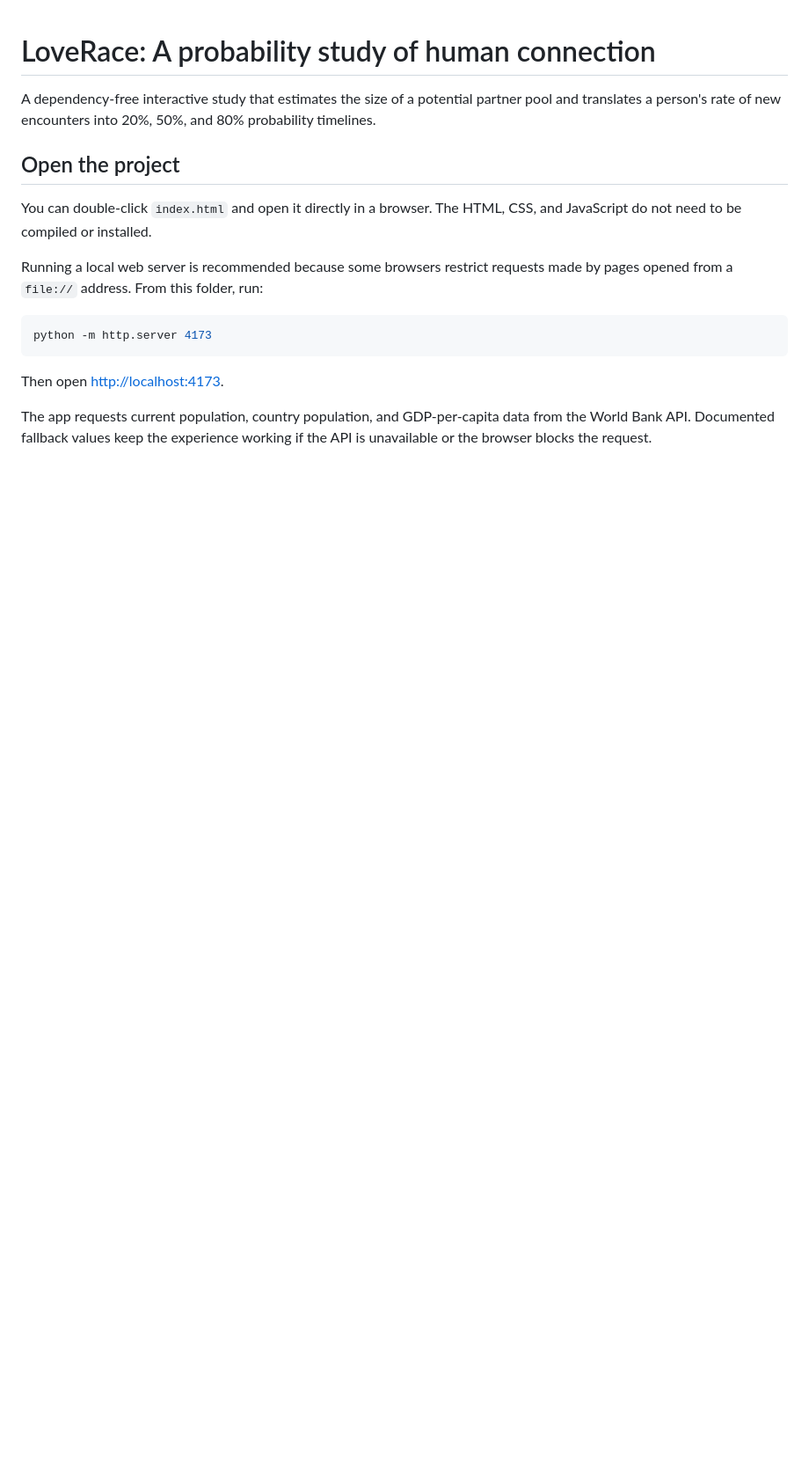
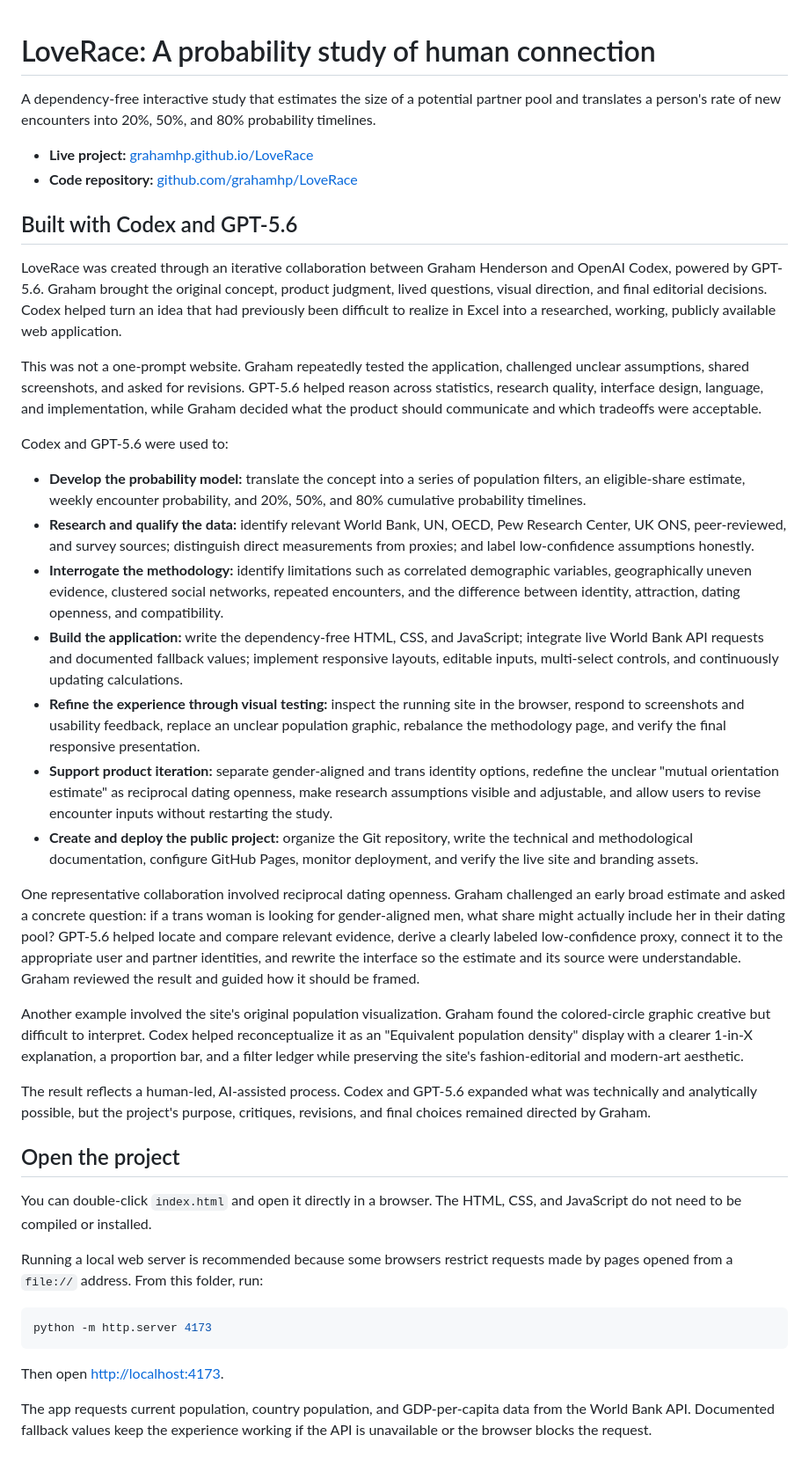
Before and after one commit to grahamhp/LoveRace, a Markdown page: README.md, the part around the change. Shown at 88% size. Rendered like a GitHub page; blank space fills up the shorter version.

Commit message:
Highlight Codex and GPT-5.6 collaboration

```diff
--- a/README.md
+++ b/README.md
@@ -1,6 +1,31 @@
 # LoveRace: A probability study of human connection
 
 A dependency-free interactive study that estimates the size of a potential partner pool and translates a person's rate of new encounters into 20%, 50%, and 80% probability timelines.
+
+- **Live project:** [grahamhp.github.io/LoveRace](https://grahamhp.github.io/LoveRace/)
+- **Code repository:** [github.com/grahamhp/LoveRace](https://github.com/grahamhp/LoveRace)
+
+## Built with Codex and GPT-5.6
+
+LoveRace was created through an iterative collaboration between Graham Henderson and OpenAI Codex, powered by GPT-5.6. Graham brought the original concept, product judgment, lived questions, visual direction, and final editorial decisions. Codex helped turn an idea that had previously been difficult to realize in Excel into a researched, working, publicly available web application.
+
+This was not a one-prompt website. Graham repeatedly tested the application, challenged unclear assumptions, shared screenshots, and asked for revisions. GPT-5.6 helped reason across statistics, research quality, interface design, language, and implementation, while Graham decided what the product should communicate and which tradeoffs were acceptable.
+
+Codex and GPT-5.6 were used to:
+
+- **Develop the probability model:** translate the concept into a series of population filters, an eligible-share estimate, weekly encounter probability, and 20%, 50%, and 80% cumulative probability timelines.
+- **Research and qualify the data:** identify relevant World Bank, UN, OECD, Pew Research Center, UK ONS, peer-reviewed, and survey sources; distinguish direct measurements from proxies; and label low-confidence assumptions honestly.
+- **Interrogate the methodology:** identify limitations such as correlated demographic variables, geographically uneven evidence, clustered social networks, repeated encounters, and the difference between identity, attraction, dating openness, and compatibility.
+- **Build the application:** write the dependency-free HTML, CSS, and JavaScript; integrate live World Bank API requests and documented fallback values; implement responsive layouts, editable inputs, multi-select controls, and continuously updating calculations.
+- **Refine the experience through visual testing:** inspect the running site in the browser, respond to screenshots and usability feedback, replace an unclear population graphic, rebalance the methodology page, and verify the final responsive presentation.
+- **Support product iteration:** separate gender-aligned and trans identity options, redefine the unclear "mutual orientation estimate" as reciprocal dating openness, make research assumptions visible and adjustable, and allow users to revise encounter inputs without restarting the study.
+- **Create and deploy the public project:** organize the Git repository, write the technical and methodological documentation, configure GitHub Pages, monitor deployment, and verify the live site and branding assets.
+
+One representative collaboration involved reciprocal dating openness. Graham challenged an early broad estimate and asked a concrete question: if a trans woman is looking for gender-aligned men, what share might actually include her in their dating pool? GPT-5.6 helped locate and compare relevant evidence, derive a clearly labeled low-confidence proxy, connect it to the appropriate user and partner identities, and rewrite the interface so the estimate and its source were understandable. Graham reviewed the result and guided how it should be framed.
+
+Another example involved the site's original population visualization. Graham found the colored-circle graphic creative but difficult to interpret. Codex helped reconceptualize it as an "Equivalent population density" display with a clearer 1-in-X explanation, a proportion bar, and a filter ledger while preserving the site's fashion-editorial and modern-art aesthetic.
+
+The result reflects a human-led, AI-assisted process. Codex and GPT-5.6 expanded what was technically and analytically possible, but the project's purpose, critiques, revisions, and final choices remained directed by Graham.
 
 ## Open the project
 
```
